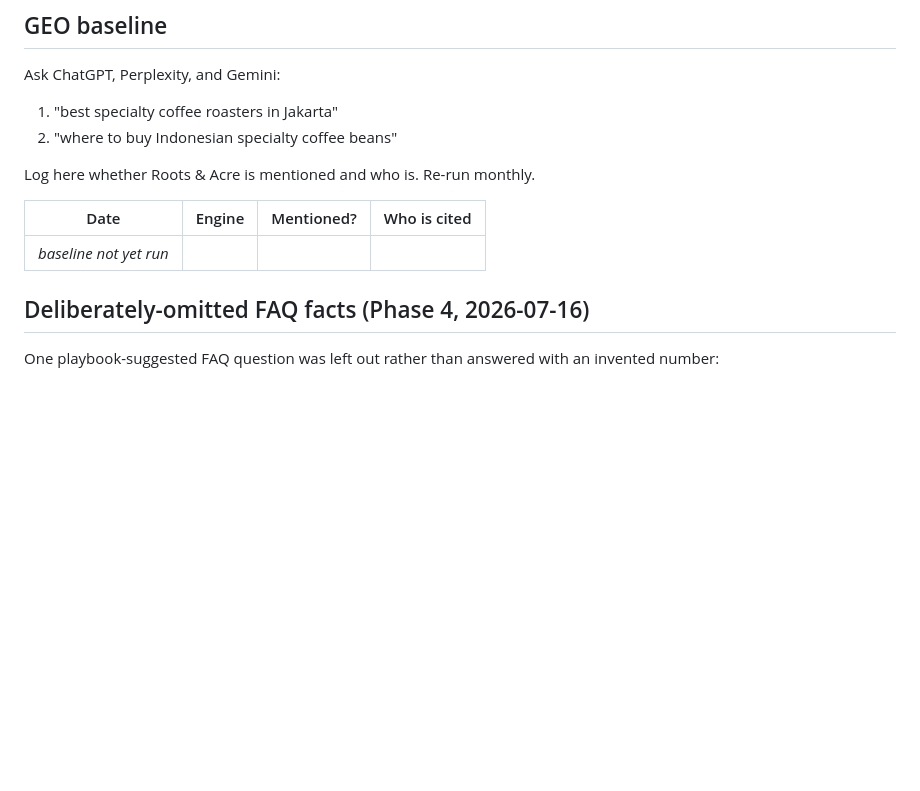
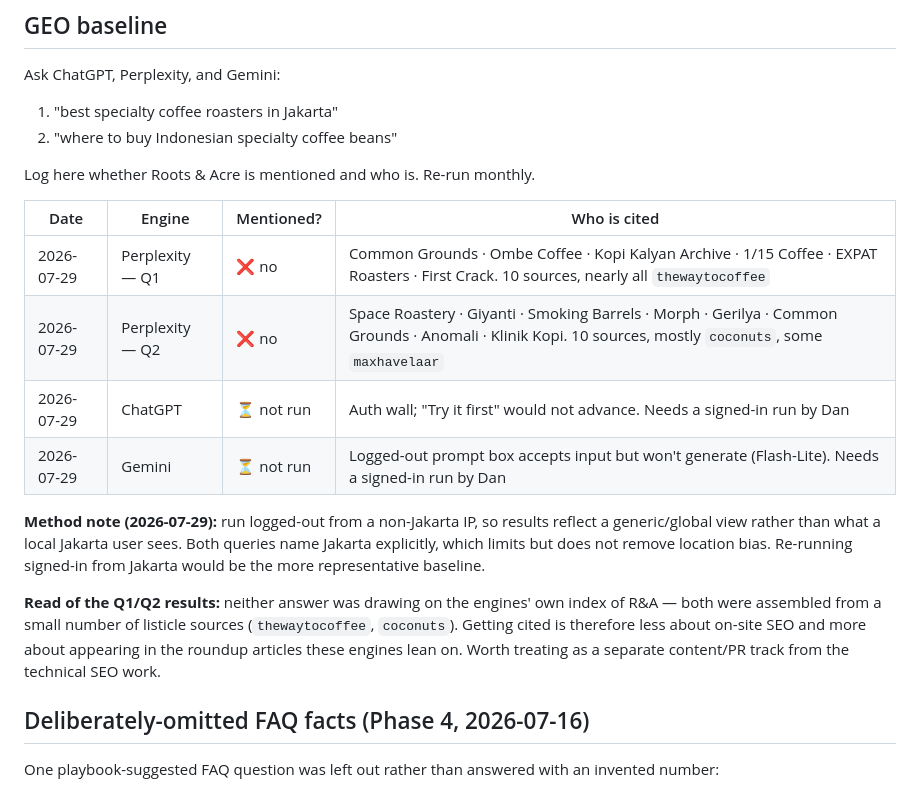
Before and after one commit to rootsandacre/rootsandacre.github.io, a Markdown page: SEO-TODO.md, the part around the change. GitHub-like rendering; blank space fills up the shorter version.

Commit message:
seo: record GEO baseline — Perplexity run, R&A not cited
Perplexity answered both baseline queries; Roots & Acre appears in
neither. ChatGPT and Gemini are gated behind sign-in and remain unrun.

Both Perplexity answers were assembled from a handful of listicle
sources (thewaytocoffee, coconuts) rather than the engines' own index,
so citation depends on appearing in those roundups — an outreach track
distinct from the technical SEO work. Noted in the file.

Run logged-out from a non-Jakarta IP; noted as a limit on the baseline.

```diff
--- a/SEO-TODO.md
+++ b/SEO-TODO.md
@@ -53,7 +53,21 @@ Log here whether Roots & Acre is mentioned and who is. Re-run monthly.
 
 | Date | Engine | Mentioned? | Who is cited |
 |---|---|---|---|
-| _baseline not yet run_ | | | |
+| 2026-07-29 | Perplexity — Q1 | ❌ no | Common Grounds · Ombe Coffee · Kopi Kalyan Archive · 1/15 Coffee · EXPAT Roasters · First Crack. 10 sources, nearly all `thewaytocoffee` |
+| 2026-07-29 | Perplexity — Q2 | ❌ no | Space Roastery · Giyanti · Smoking Barrels · Morph · Gerilya · Common Grounds · Anomali · Klinik Kopi. 10 sources, mostly `coconuts`, some `maxhavelaar` |
+| 2026-07-29 | ChatGPT | ⏳ not run | Auth wall; "Try it first" would not advance. Needs a signed-in run by Dan |
+| 2026-07-29 | Gemini | ⏳ not run | Logged-out prompt box accepts input but won't generate (Flash-Lite). Needs a signed-in run by Dan |
+
+**Method note (2026-07-29):** run logged-out from a non-Jakarta IP, so results reflect a
+generic/global view rather than what a local Jakarta user sees. Both queries name Jakarta
+explicitly, which limits but does not remove location bias. Re-running signed-in from Jakarta
+would be the more representative baseline.
+
+**Read of the Q1/Q2 results:** neither answer was drawing on the engines' own index of R&A —
+both were assembled from a small number of listicle sources (`thewaytocoffee`, `coconuts`).
+Getting cited is therefore less about on-site SEO and more about appearing in the roundup
+articles these engines lean on. Worth treating as a separate content/PR track from the
+technical SEO work.
 
 ## Deliberately-omitted FAQ facts (Phase 4, 2026-07-16)
 
```
